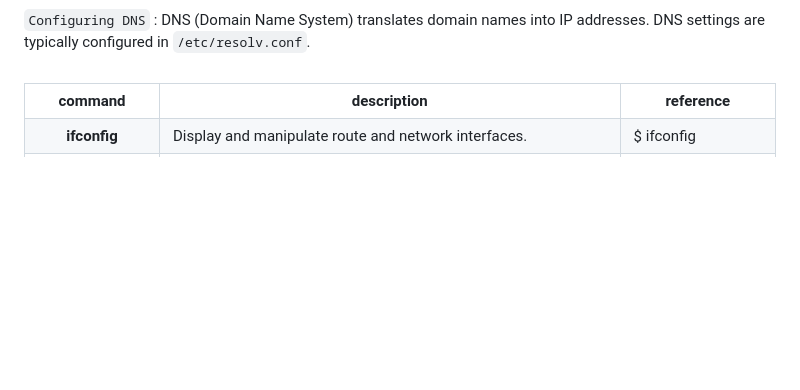
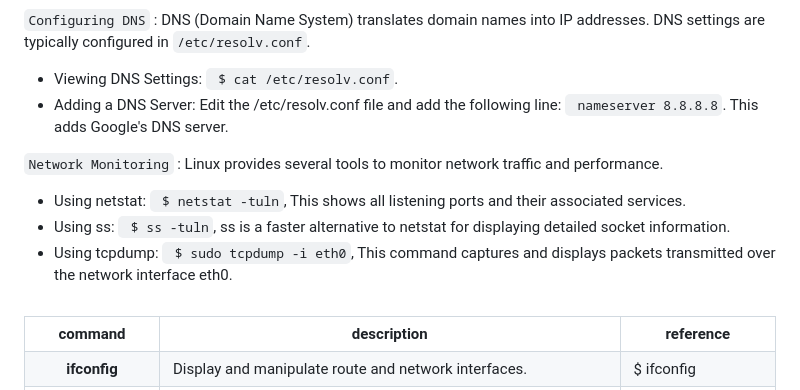
Before and after one commit to florist-notes/linux_d, a Markdown page: notes/NETWORKING.MD, the part around the change. Drawn GitHub-style; blank space fills up the shorter version.

Commit message:
linux networking

```diff
--- a/notes/NETWORKING.MD
+++ b/notes/NETWORKING.MD
@@ -41,6 +41,14 @@ This command provides detailed information about all network interfaces, similar
 + Deleting a Route: ` $ sudo route del -net 192.168.1.0/24` or using ip : ` $ sudo ip route del 192.168.1.0/24`.
 
 `Configuring DNS` : DNS (Domain Name System) translates domain names into IP addresses. DNS settings are typically configured in `/etc/resolv.conf`.
++ Viewing DNS Settings: ` $ cat /etc/resolv.conf`.
++ Adding a DNS Server: Edit the /etc/resolv.conf file and add the following line: ` nameserver 8.8.8.8`. This adds Google's DNS server.
+
+`Network Monitoring` : Linux provides several tools to monitor network traffic and performance.
++ Using netstat: ` $ netstat -tuln`, This shows all listening ports and their associated services.
++ Using ss: ` $ ss -tuln`, ss is a faster alternative to netstat for displaying detailed socket information.
++ Using tcpdump: ` $ sudo tcpdump -i eth0`, This command captures and displays packets transmitted over the network interface eth0.
+
 
 <table style="width:100%" >
 
```
